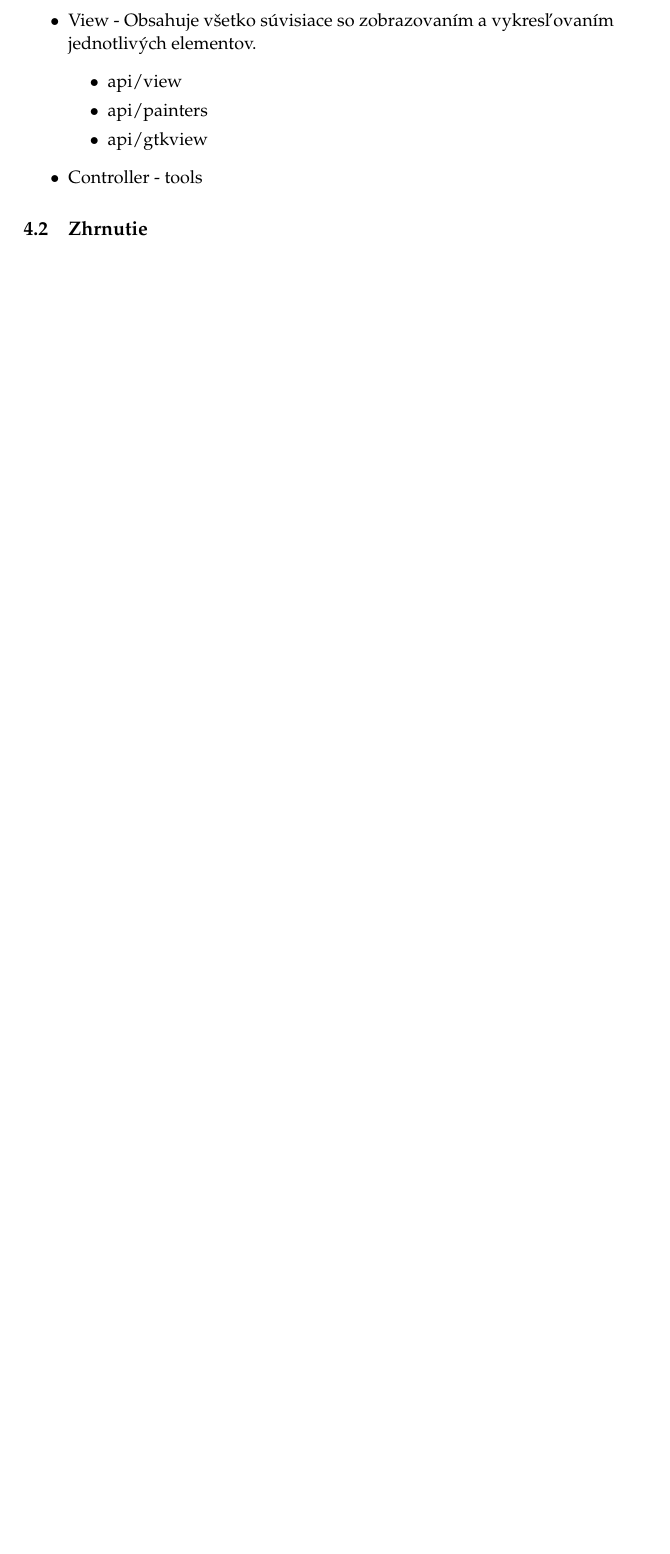
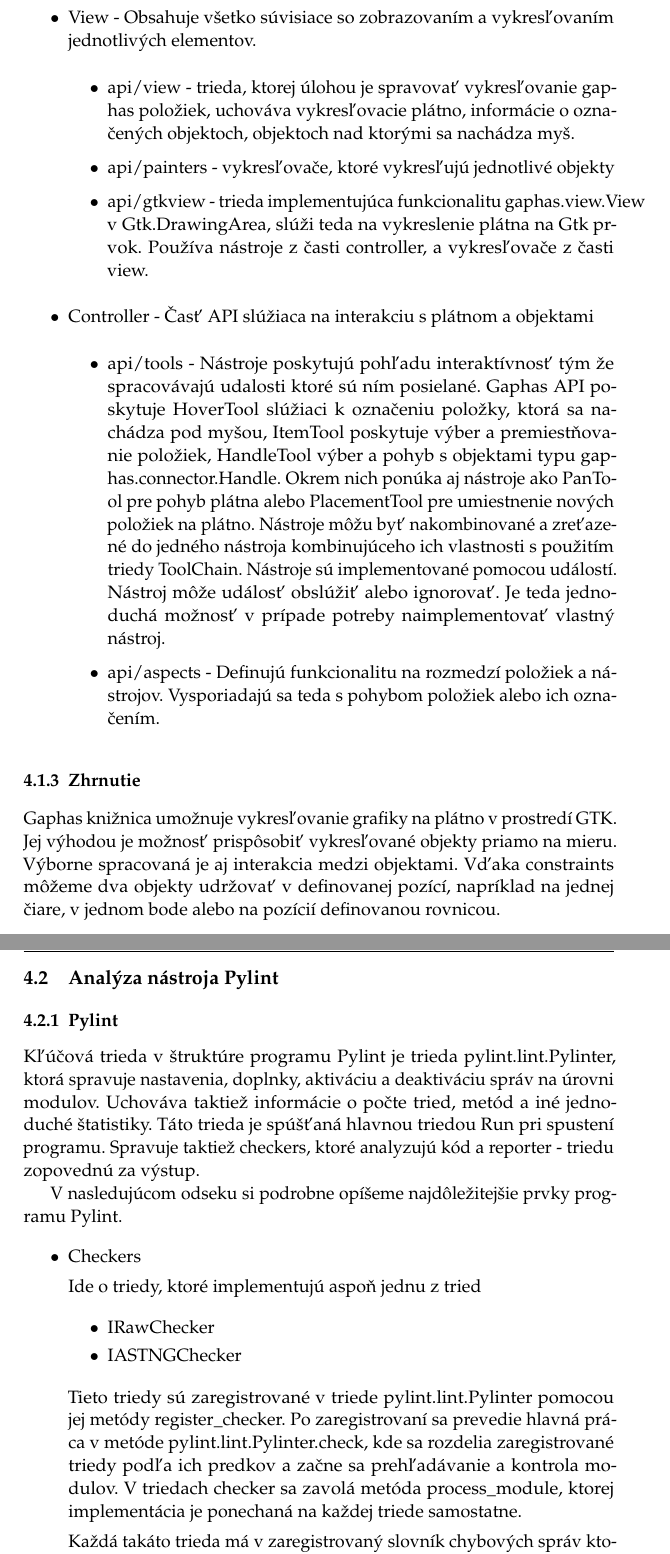
Before and after one commit to jvorcak/gpylint, a LaTeX thesis (thesis/thesis.tex): part of page 17 of 19 before the commit and two parts of pages 17 and 18 of 21 after it, the two joined at a grey line, cut so that both start at the same text, the shorter picture padded with empty space. The pictures show the PDF file thesis/thesis.pdf that the author committed with the source.

Commit message:
Thesis: Added part of the chapter about pylint structure

```diff
--- a/thesis/thesis.tex
+++ b/thesis/thesis.tex
@@ -311,15 +315,47 @@
 
 \item View - Obsahuje všetko súvisiace so zobrazovaním a vykresľovaním jednotlivých elementov.
     \begin{list}{•}{}
-    \item api/view
-    \item api/painters
-    \item api/gtkview
+    \item api/view - trieda, ktorej úlohou je spravovať vykresľovanie gaphas položiek, uchováva vykresľovacie plátno, informácie o označených objektoch, objektoch nad ktorými sa nachádza myš.
+    \item api/painters - vykresľovače, ktoré vykresľujú jednotlivé objekty
+    \item api/gtkview - trieda implementujúca funkcionalitu gaphas.view.View v Gtk.DrawingArea, slúži teda na vykreslenie plátna na Gtk prvok. Používa nástroje z časti controller, a vykresľovače z časti view.
     \end{list}
 
 
-\item Controller - tools
+\item Controller - Časť API slúžiaca na interakciu s plátnom a objektami
+    \begin{list}{•}{}
+		\item api/tools - Nástroje poskytujú pohľadu interaktívnosť tým že spracovávajú udalosti ktoré sú ním posielané. Gaphas API poskytuje HoverTool slúžiaci k označeniu položky, ktorá sa nachádza pod myšou, ItemTool poskytuje výber a premiestňovanie položiek, HandleTool výber a pohyb s objektami typu gaphas.connector.Handle. Okrem nich ponúka aj nástroje ako PanTool pre pohyb plátna alebo PlacementTool pre umiestnenie nových položiek na plátno. Nástroje môžu byť nakombinované a zreťazené do jedného nástroja kombinujúceho ich vlastnosti s použitím triedy ToolChain. Nástroje sú implementované pomocou událostí. Nástroj môže událosť obslúžiť alebo ignorovať. Je teda jednoduchá možnosť v prípade potreby naimplementovať vlastný nástroj.
+		\item api/aspects - Definujú funkcionalitu na rozmedzí položiek a nástrojov. Vysporiadajú sa teda s pohybom položiek alebo ich označením.
+    \end{list}
+
+
 \end{list}
 
 
 
-\section{Zhrnutie}
+	\subsection{Zhrnutie}
+
+		Gaphas knižnica umožnuje vykresľovanie grafiky na plátno v prostredí GTK. Jej výhodou je možnosť prispôsobiť vykresľované objekty priamo na mieru. Výborne spracovaná je aj interakcia medzi objektami. Vďaka constraints môžeme dva objekty udržovať v definovanej pozící, napríklad na jednej čiare, v jednom bode alebo na pozícií definovanou rovnicou.
+
+
+\section{Analýza nástroja Pylint}
+
+	\subsection{Pylint}
+		Kľúčová trieda v štruktúre programu Pylint je trieda pylint.lint.Pylinter, ktorá spravuje nastavenia, doplnky, aktiváciu a deaktiváciu správ na úrovni modulov. Uchováva taktiež informácie o počte tried, metód a iné jednoduché štatistiky. Táto trieda je spúšťaná hlavnou triedou Run pri spustení programu. Spravuje taktiež checkers, ktoré analyzujú kód a reporter - triedu zopovednú za výstup.
+
+		V nasledujúcom odseku si podrobne opíšeme najdôležitejšie prvky programu Pylint.
+
+    \begin{list}{•}{}
+		\item Checkers
+
+		Ide o triedy, ktoré implementujú aspoň jednu z tried
+
+			    \begin{list}{•}{}
+					\item IRawChecker
+					\item IASTNGChecker
+    			\end{list}
+
+		Tieto triedy sú zaregistrované v triede pylint.lint.Pylinter pomocou jej metódy register\_checker.	Po zaregistrovaní sa prevedie hlavná práca v metóde pylint.lint.Pylinter.check, kde sa rozdelia zaregistrované triedy podľa ich predkov a začne sa prehľadávanie a kontrola modulov. V triedach checker sa zavolá metóda process\_module, ktorej implementácia je ponechaná na každej triede samostatne.
+
+		Každá takáto trieda má v zaregistrovaný slovník chybových správ ktorý dokáže detekovať. Ako kľúč je použitý kód chyby a ako hodnota dvojica obsahujúca textovú reprezentáciu chyby a popis jej odvôvodnenie.
+
+\begin{lstlisting}
@@ -325,0 +375 @@
+\begin{lstlisting}
```
Also changed, not shown: thesis/thesis.pdf, thesis/thesis.tex (48 more changed lines), 4 other files.
